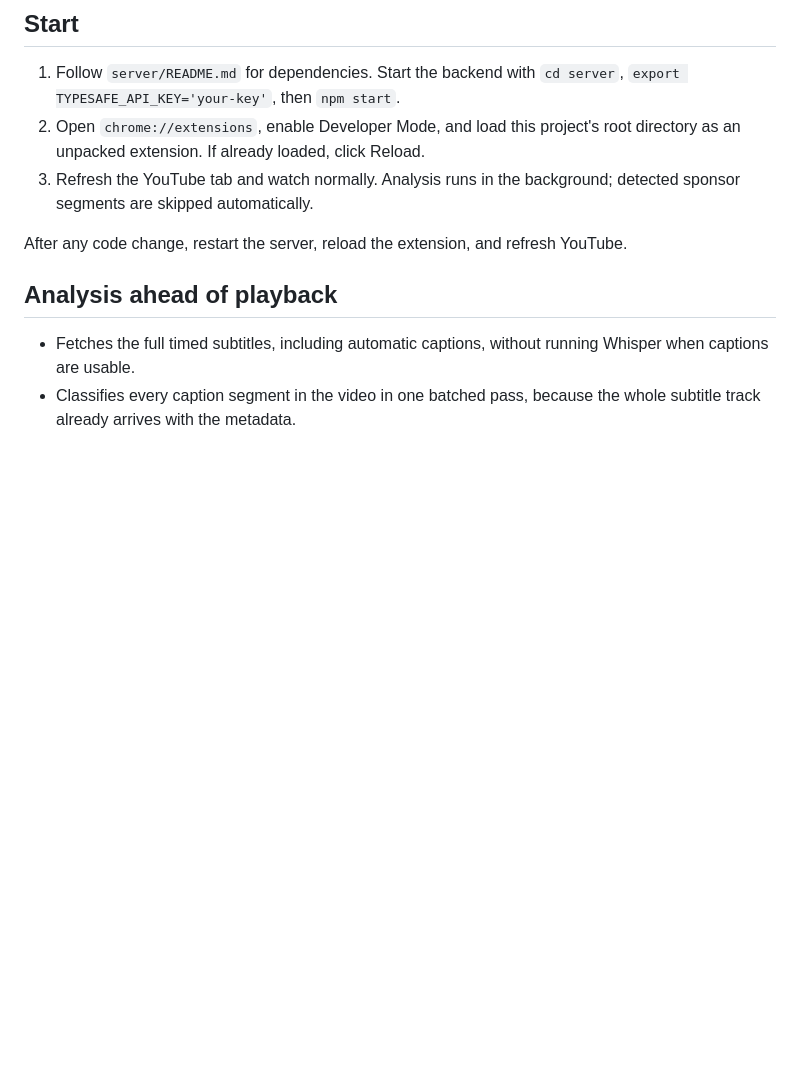
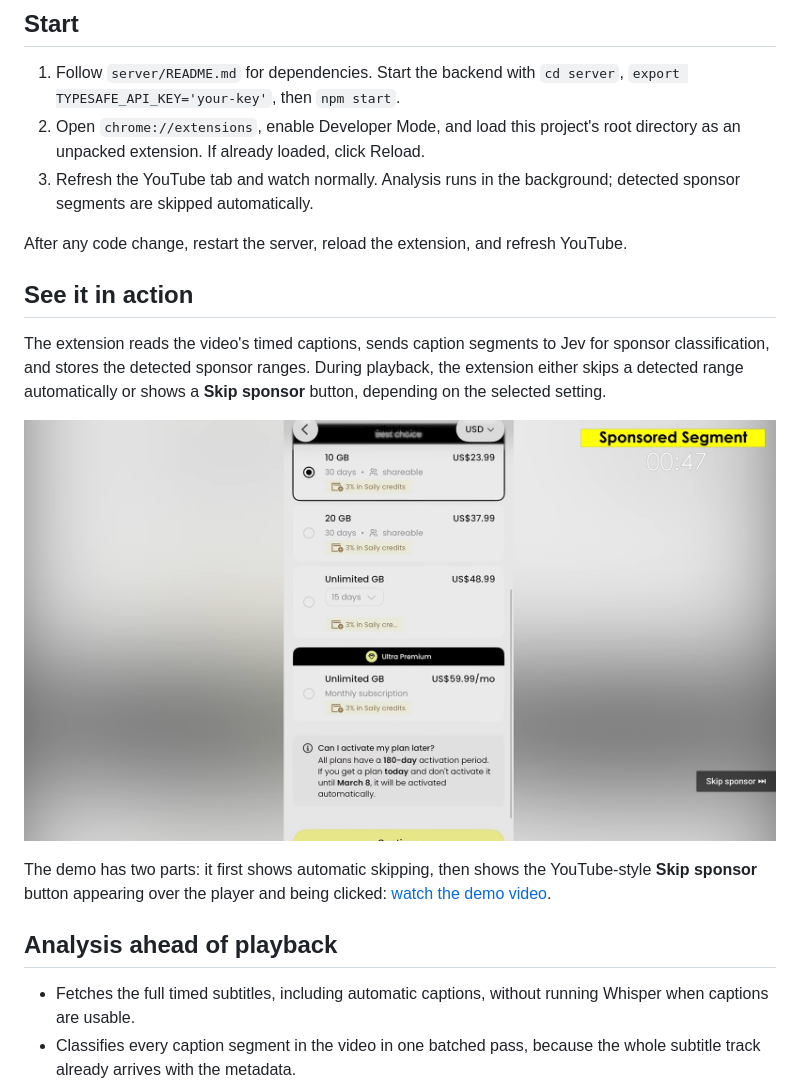
Before and after one commit to iomiras/sponsor-skipper, a Markdown page: README.md, the part around the change. Drawn GitHub-style; pictures changed too: image.png (added); blank space fills up the shorter version.

Commit message:
remove logs, add demo

```diff
--- a/README.md
+++ b/README.md
@@ -9,6 +9,14 @@ A Chrome MV3 extension that analyzes timed captions ahead of playback and skips
 3. Refresh the YouTube tab and watch normally. Analysis runs in the background; detected sponsor segments are skipped automatically.
 
 After any code change, restart the server, reload the extension, and refresh YouTube.
+
+## See it in action
+
+The extension reads the video's timed captions, sends caption segments to Jev for sponsor classification, and stores the detected sponsor ranges. During playback, the extension either skips a detected range automatically or shows a **Skip sponsor** button, depending on the selected setting.
+
+![Sponsor Skipper workflow](image.png)
+
+The demo has two parts: it first shows automatic skipping, then shows the YouTube-style **Skip sponsor** button appearing over the player and being clicked: [watch the demo video](demo.mp4).
 
 ## Analysis ahead of playback
 
```
Also changed, not shown: 3 other files.
